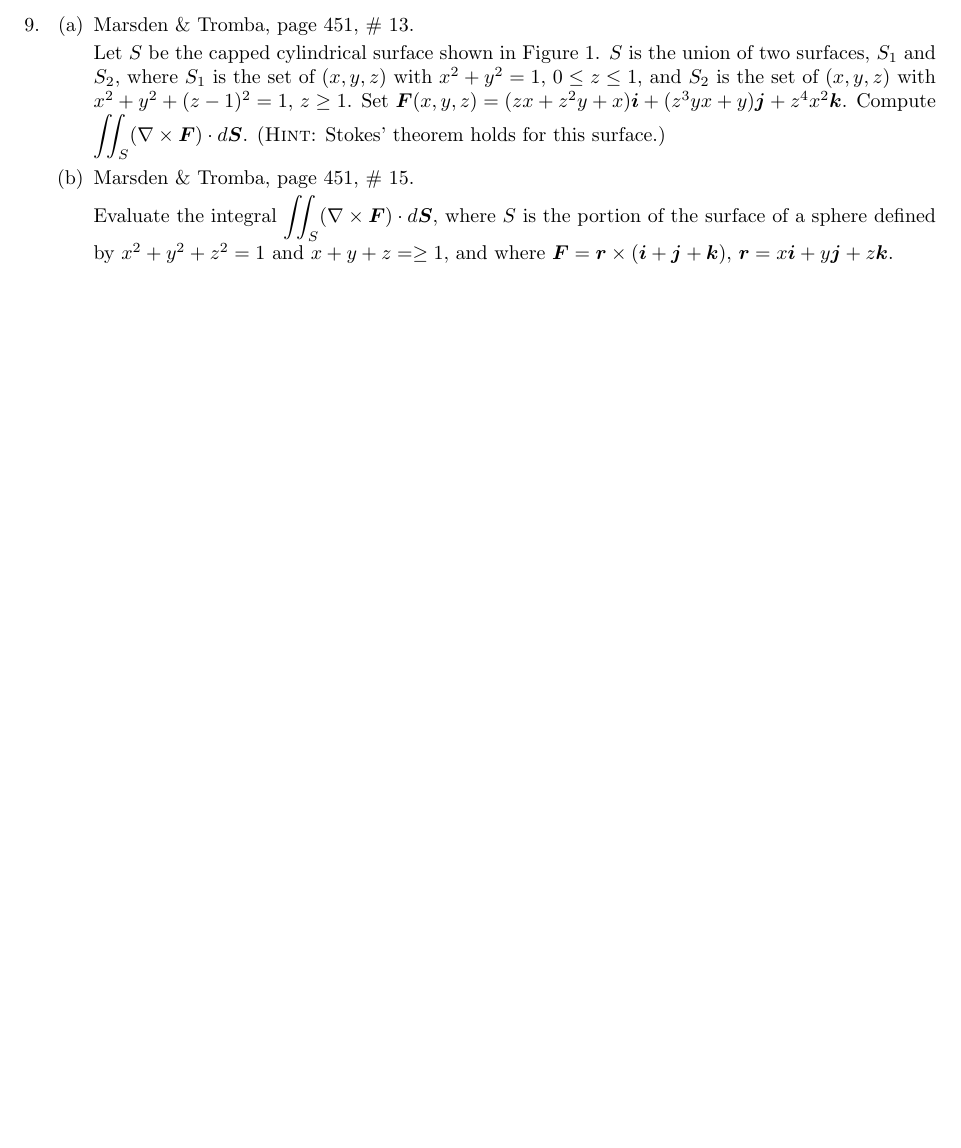
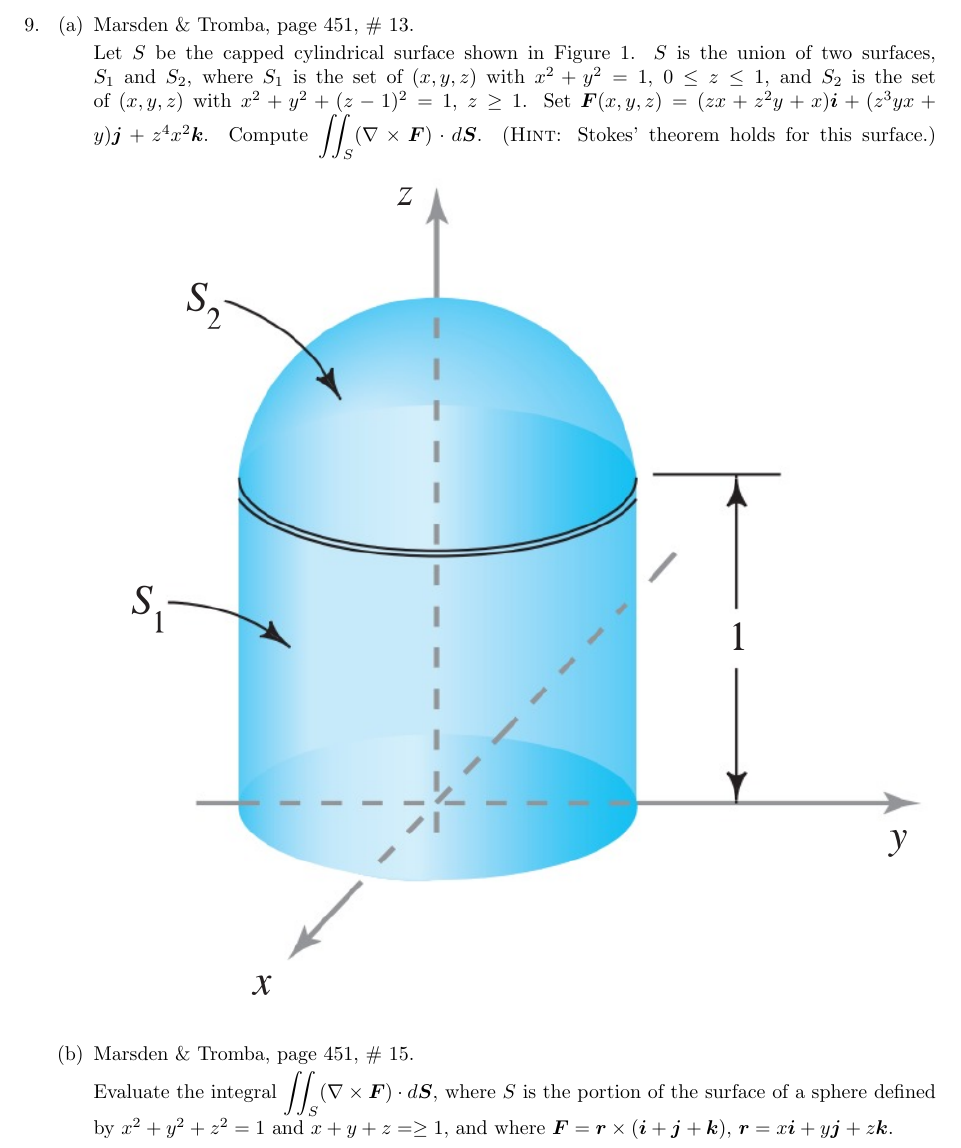
Before and after one commit to poonkeegan/school, a LaTeX document (matb42/a10.tex): part of page 14 of 15, cut so that both start at the same text, the shorter picture padded with empty space. Compiled offline with pdfLaTeX.

Commit message:
Thu Mar 29 14:13:20 EDT 2018

```diff
--- a/matb42/a10.tex
+++ b/matb42/a10.tex
@@ -558,6 +558,7 @@ Apr 3rd 2018}
             Compute $\displaystyle \iint_S (\nabla \times \boldsymbol F) \cdot
             d \boldsymbol S$. (\textsc{Hint}: Stokes' theorem holds for this
             surface.)
+            \includegraphics[width=\textwidth,center]{b42-a10-fig1}
 
 
         \item Marsden \& Tromba, page 451, \# 15.
```
Also changed, not shown: matb42/a10.pdf.
